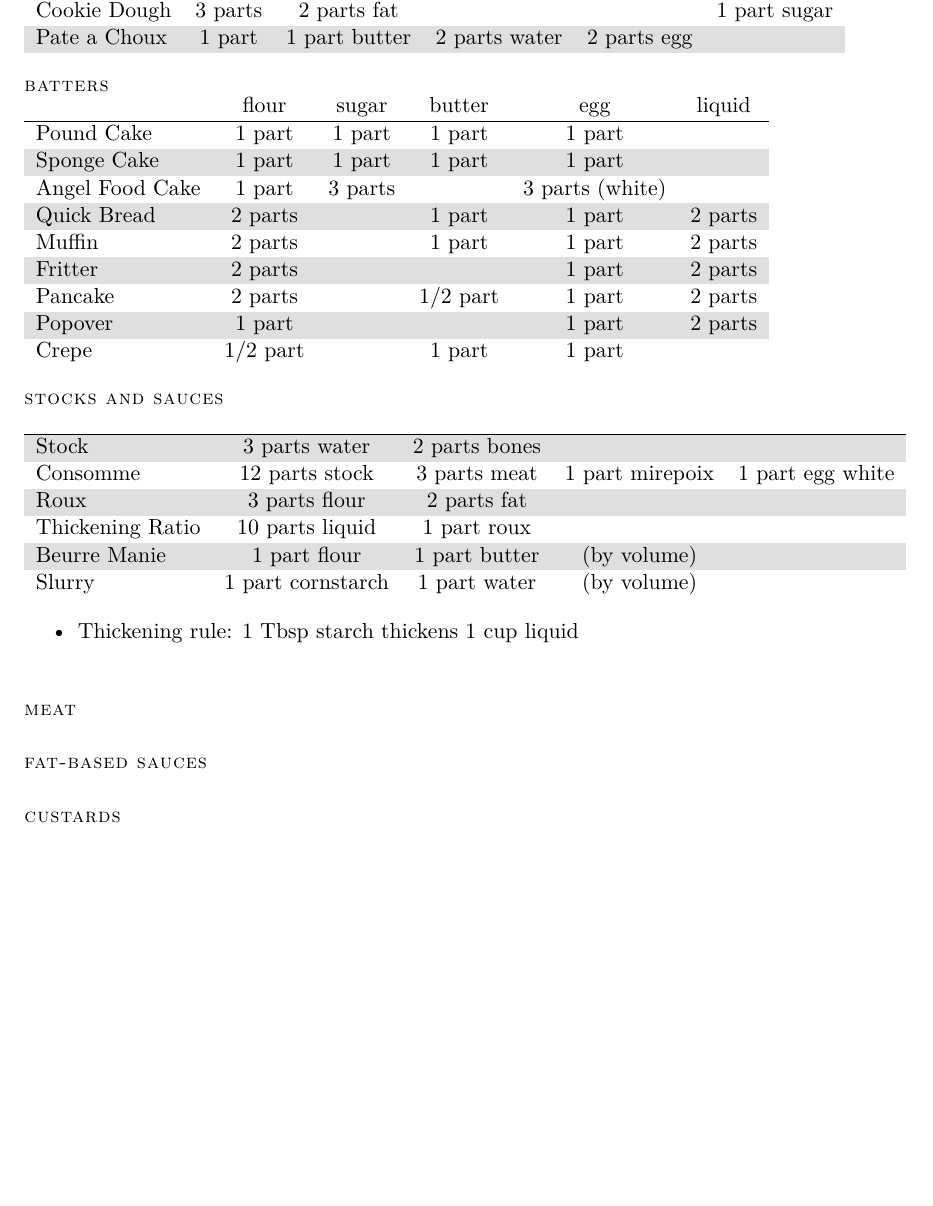
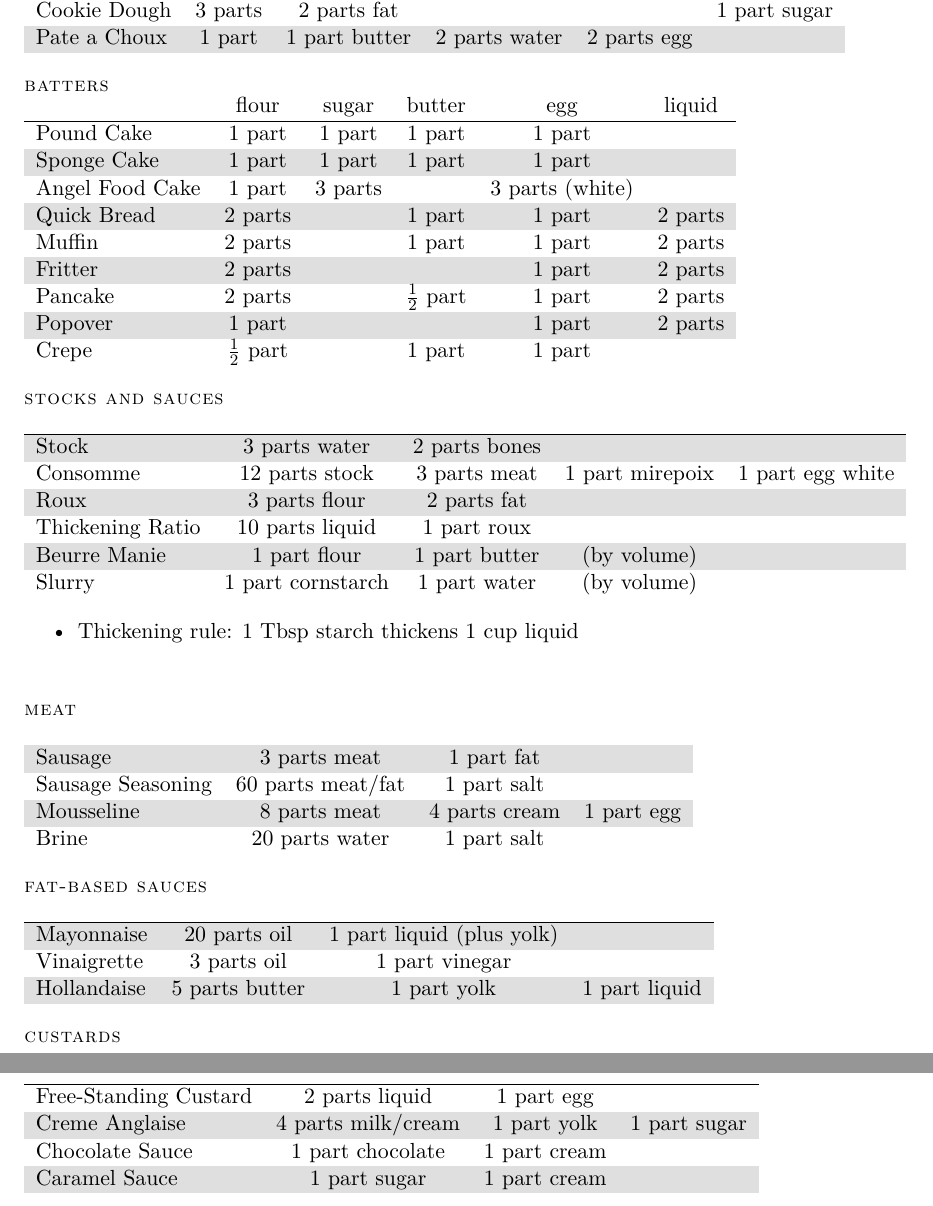
Before and after one commit to mikrostew/kitchen-cheat-sheets, a LaTeX document (ratios.tex): part of the page before the commit and two parts of pages 1 and 2 of 2 after it, the two joined at a grey line, cut so that both start at the same text, the shorter picture padded with empty space. Compiled offline with XeLaTeX.

Commit message:
add meat, sauces, custards, + fix fractions

```diff
--- a/ratios.tex
+++ b/ratios.tex
@@ -50,9 +51,9 @@ Angel Food Cake & 1 part & 3 parts & & 3 parts (white) & \\
 Quick Bread & 2 parts & & 1 part & 1 part & 2 parts \\
 Muffin & 2 parts & & 1 part & 1 part & 2 parts \\
 Fritter & 2 parts & & & 1 part & 2 parts \\
-Pancake & 2 parts & & 1/2 part & 1 part & 2 parts \\
+Pancake & 2 parts & & $\frac{1}{2}$ part & 1 part & 2 parts \\
 Popover & 1 part & & & 1 part & 2 parts \\
-Crepe & 1/2 part & & 1 part & 1 part \\
+Crepe & $\frac{1}{2}$ part & & 1 part & 1 part \\
 \end{tabular}
 
 \sectionheader{stocks and sauces}
@@ -73,7 +74,36 @@ Slurry & 1 part cornstarch & 1 part water & (by volume) & \\
 \end{itemize}
 
 \sectionheader{meat}
+\begin{tabular}{ l c c c }
+\rowcolor{white}
+~ \\
+\hline
+Sausage & 3 parts meat & 1 part fat & \\
+Sausage Seasoning & 60 parts meat/fat & 1 part salt \\
+Mousseline & 8 parts meat & 4 parts cream & 1 part egg \\
+Brine & 20 parts water & 1 part salt & \\
+\end{tabular}
+
 \sectionheader{fat-based sauces}
+\begin{tabular}{ l c c c }
+\rowcolor{white}
+~ \\
+\hline
+Mayonnaise & 20 parts oil & 1 part liquid (plus yolk) & \\
+Vinaigrette & 3 parts oil & 1 part vinegar & \\
+Hollandaise & 5 parts butter & 1 part yolk & 1 part liquid \\
+\end{tabular}
+
 \sectionheader{custards}
+\begin{tabular}{ l c c c }
+\rowcolor{white}
+~ \\
+\hline
+Free-Standing Custard & 2 parts liquid & 1 part egg & \\
+Creme Anglaise & 4 parts milk/cream & 1 part yolk & 1 part sugar \\
+Chocolate Sauce & 1 part chocolate & 1 part cream & \\
+Caramel Sauce & 1 part sugar & 1 part cream & \\
+\end{tabular}
+
 
 \end{document}
```
Also changed, not shown: ratios.tex (1 more changed lines).
